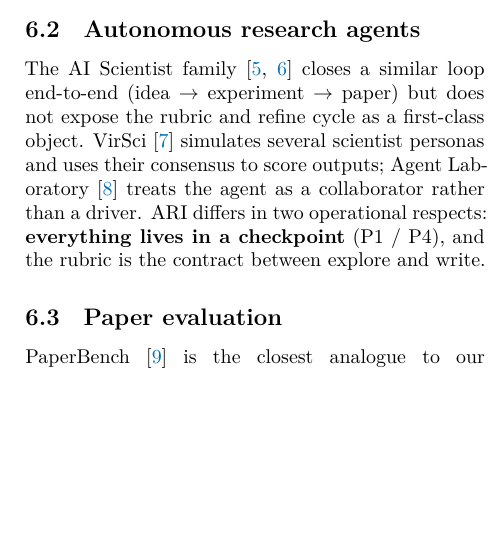
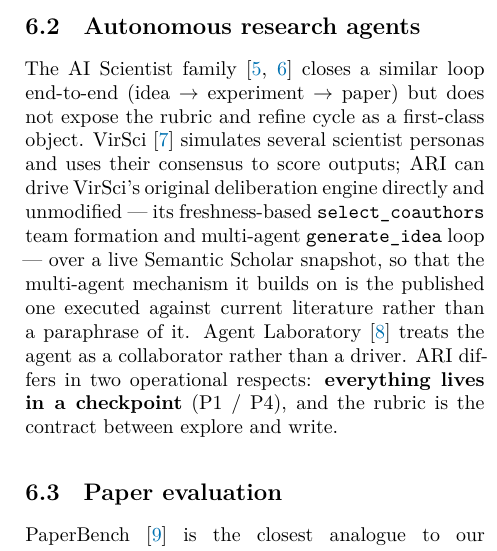
Before and after one commit to kotama7/ARI, a LaTeX paper (report/en/main.tex, which reads report/en/chapters/06_related.tex): part of one column of page 12 of 17, cut so that both start at the same text, the shorter picture padded with empty space. Compiled offline with XeLaTeX.

Commit message:
docs(report): note VirSci-live vendor-wrap fidelity in related work (en/ja/zh)
Related-work chapter (§Autonomous research agents): add a parallel scholarly
sentence in all three languages noting ARI can drive VirSci's original
deliberation engine directly and unmodified (its freshness-based
select_coauthors team formation + multi-agent generate_idea loop) over a live
Semantic Scholar snapshot — so the multi-agent mechanism it builds on is the
published one executed against current literature, not a paraphrase. Academic
register only (no env/CLI/flag detail); LaTeX-sound (balanced braces, escaped
underscores).

Co-Authored-By: Claude Opus 4.8 (1M context) <noreply@anthropic.com>

```diff
--- a/report/en/chapters/06_related.tex
+++ b/report/en/chapters/06_related.tex
@@ -24,7 +24,13 @@
 loop end-to-end (idea $\to$ experiment $\to$ paper) but does not
 expose the rubric and refine cycle as a first-class object. VirSci
 \cite{su2024many} simulates several scientist personas and uses
-their consensus to score outputs; Agent~Laboratory
+their consensus to score outputs; ARI can drive VirSci's original
+deliberation engine directly and unmodified --- its freshness-based
+\texttt{select\_coauthors} team formation and multi-agent
+\texttt{generate\_idea} loop --- over a live Semantic~Scholar snapshot,
+so that the multi-agent mechanism it builds on is the published one
+executed against current literature rather than a paraphrase of it.
+Agent~Laboratory
 \cite{schmidgall2025agent} treats the agent as a collaborator
 rather than a driver. ARI differs in two operational respects:
 \textbf{everything lives in a checkpoint} (P1 / P4), and the rubric
```
Also changed, not shown: report/ja/chapters/06_related.tex (+6 -1 lines), report/zh/chapters/06_related.tex (+5 -1 lines).
